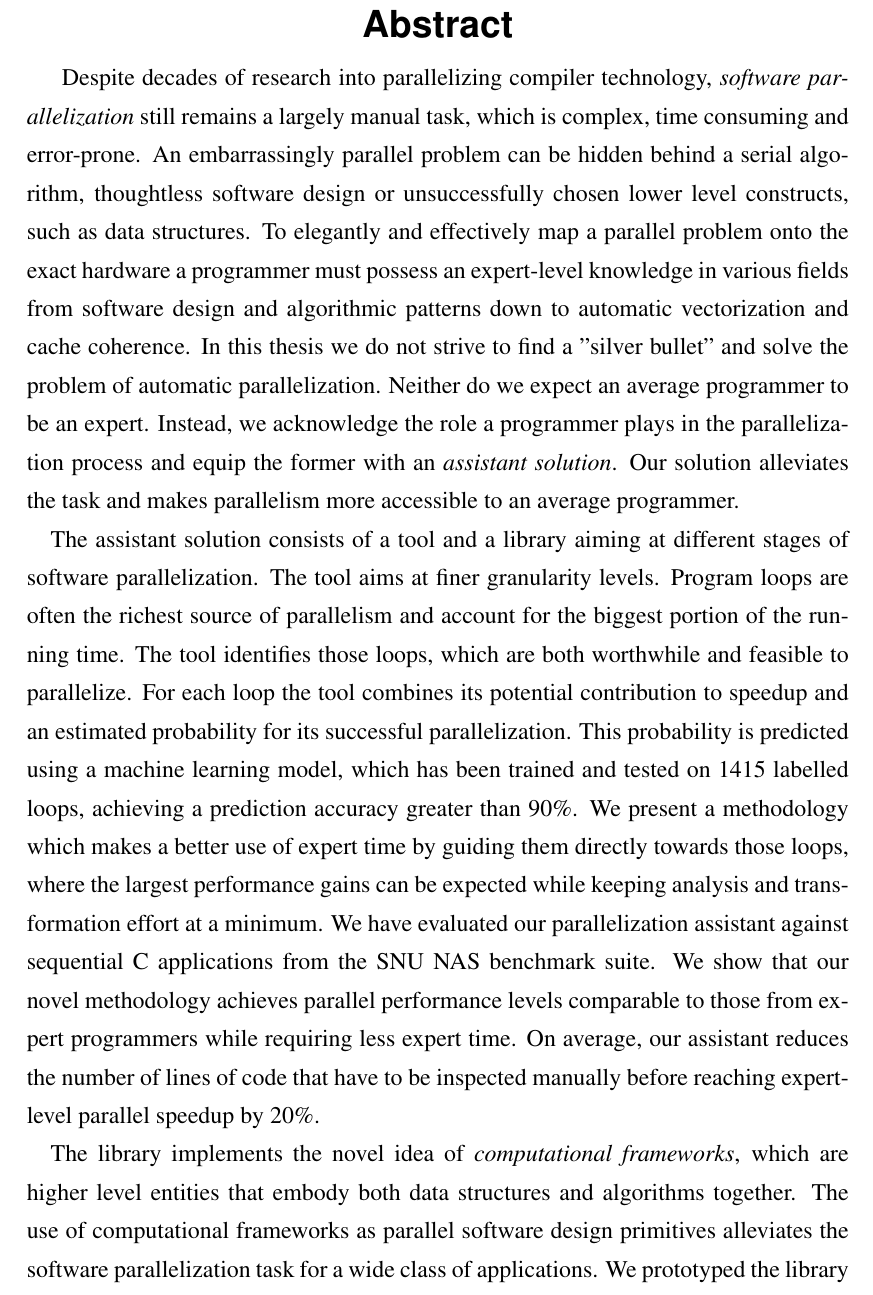
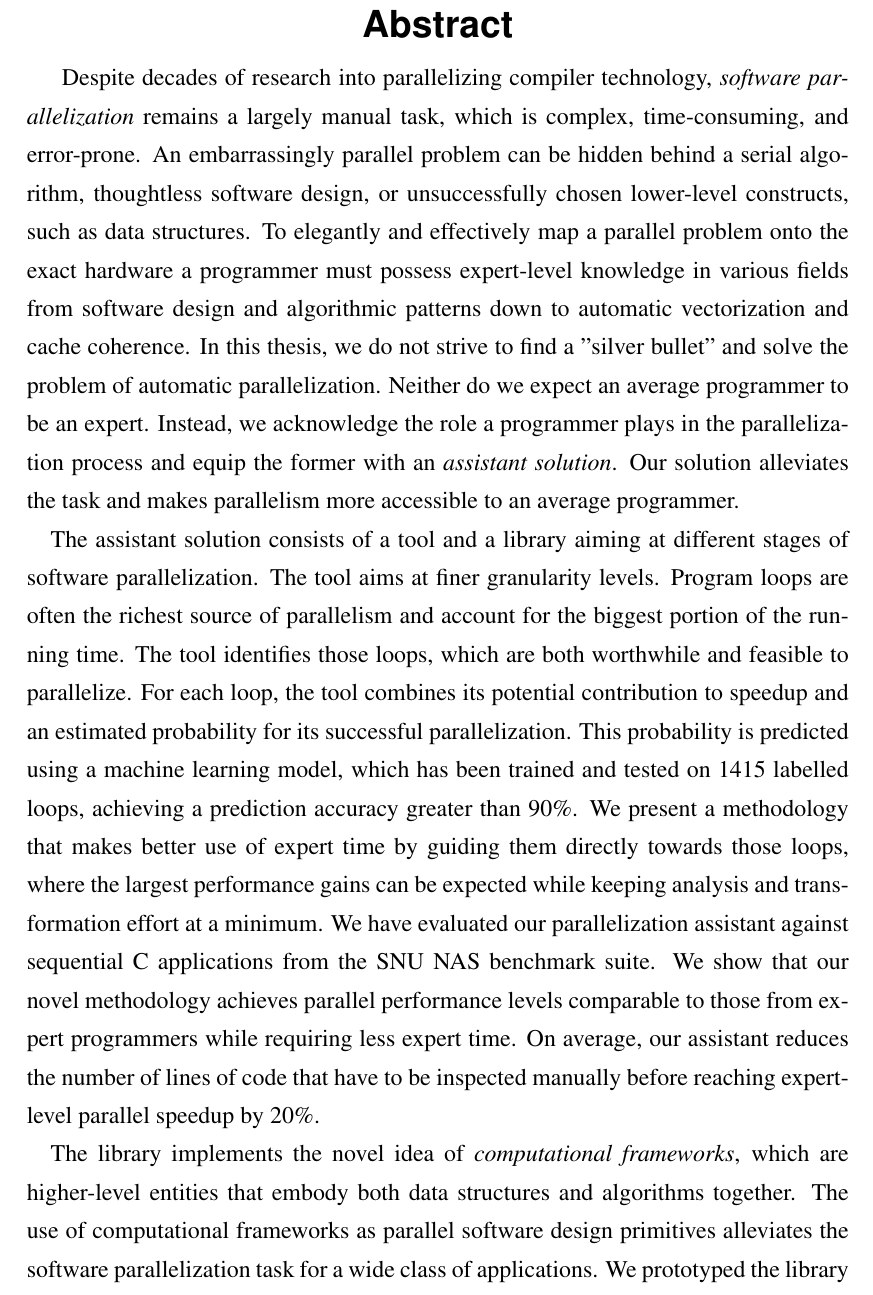
Before and after one commit to av-maramzin/MPhil_thesis, a LaTeX thesis (main.tex): part of page 2 of 88, cut so that both start at the same text. Compiled offline with pdfLaTeX.

Commit message:
Abstract has been checked with Gramarrly.

```diff
--- a/main.tex
+++ b/main.tex
@@ -141,9 +141,9 @@
 
 %\quad Parallelism has become pervasive in the world of computing. Parallel hardware is omnipresent across the whole spectrum of various computing systems from low-end embedded processors to high-end supercomputers. To take advantage of all the hardware capabilities available software has to be parallel as well.
 
-Despite decades of research into parallelizing compiler technology, \textit{software parallelization} still remains a largely manual task, which is complex, time consuming and error-prone. An embarrassingly parallel problem can be hidden behind a serial algorithm, thoughtless software design or unsuccessfully chosen lower level constructs, such as data structures. To elegantly and effectively map a parallel problem onto the exact hardware a programmer must possess an expert-level knowledge in various fields from software design and algorithmic patterns down to automatic vectorization and cache coherence. In this thesis we do not strive to find a "silver bullet" and solve the problem of automatic parallelization. Neither do we expect an average programmer to be an expert. Instead, we acknowledge the role a programmer plays in the parallelization process and equip the former with an \textit{assistant solution}. Our solution alleviates the task and makes parallelism more accessible to an average programmer.\newline\null
-\quad The assistant solution consists of a tool and a library aiming at different stages of software parallelization. The tool aims at finer granularity levels. Program loops are often the richest source of parallelism and account for the biggest portion of the running time. The tool identifies those loops, which are both worthwhile and feasible to parallelize. For each loop the tool combines its potential contribution to speedup and an estimated probability for its successful parallelization. This probability is predicted using a machine learning model, which has been trained and tested on 1415 labelled loops, achieving a prediction accuracy greater than 90\%. We present a methodology which makes a better use of expert time by guiding them directly towards those loops, where the largest performance gains can be expected while keeping analysis and transformation effort at a minimum. We have evaluated our parallelization assistant against sequential C applications from the SNU NAS benchmark suite. We show that our novel methodology achieves parallel performance levels comparable to those from expert programmers while requiring less expert time. On average, our assistant reduces the number of lines of code that have to be inspected manually before reaching expert-level parallel speedup by 20\%.\newline\null
-\quad The library implements the novel idea of \textit{computational frameworks}, which are higher level entities that embody both data structures and algorithms together. The use of computational frameworks as parallel software design primitives alleviates the software parallelization task for a wide class of applications. We prototyped the library on the Olden benchmark suite. The parallel library version consistently outperforms the sequential version hitting 5-6x speedups on the major benchmarks.\newline\null
+Despite decades of research into parallelizing compiler technology, \textit{software parallelization} remains a largely manual task, which is complex, time-consuming, and error-prone. An embarrassingly parallel problem can be hidden behind a serial algorithm, thoughtless software design, or unsuccessfully chosen lower-level constructs, such as data structures. To elegantly and effectively map a parallel problem onto the exact hardware a programmer must possess expert-level knowledge in various fields from software design and algorithmic patterns down to automatic vectorization and cache coherence. In this thesis, we do not strive to find a "silver bullet" and solve the problem of automatic parallelization. Neither do we expect an average programmer to be an expert. Instead, we acknowledge the role a programmer plays in the parallelization process and equip the former with an \textit{assistant solution}. Our solution alleviates the task and makes parallelism more accessible to an average programmer.\newline\null
+\quad The assistant solution consists of a tool and a library aiming at different stages of software parallelization. The tool aims at finer granularity levels. Program loops are often the richest source of parallelism and account for the biggest portion of the running time. The tool identifies those loops, which are both worthwhile and feasible to parallelize. For each loop, the tool combines its potential contribution to speedup and an estimated probability for its successful parallelization. This probability is predicted using a machine learning model, which has been trained and tested on 1415 labelled loops, achieving a prediction accuracy greater than 90\%. We present a methodology that makes better use of expert time by guiding them directly towards those loops, where the largest performance gains can be expected while keeping analysis and transformation effort at a minimum. We have evaluated our parallelization assistant against sequential C applications from the SNU NAS benchmark suite. We show that our novel methodology achieves parallel performance levels comparable to those from expert programmers while requiring less expert time. On average, our assistant reduces the number of lines of code that have to be inspected manually before reaching expert-level parallel speedup by 20\%.\newline\null
+\quad The library implements the novel idea of \textit{computational frameworks}, which are higher-level entities that embody both data structures and algorithms together. The use of computational frameworks as parallel software design primitives alleviates the software parallelization task for a wide class of applications. We prototyped the library on the Olden benchmark suite. The parallel library version consistently outperforms the sequential version hitting 5-6x speedups on the major benchmarks.\newline\null
 }
 
 %% Now we start with the actual document.
```
